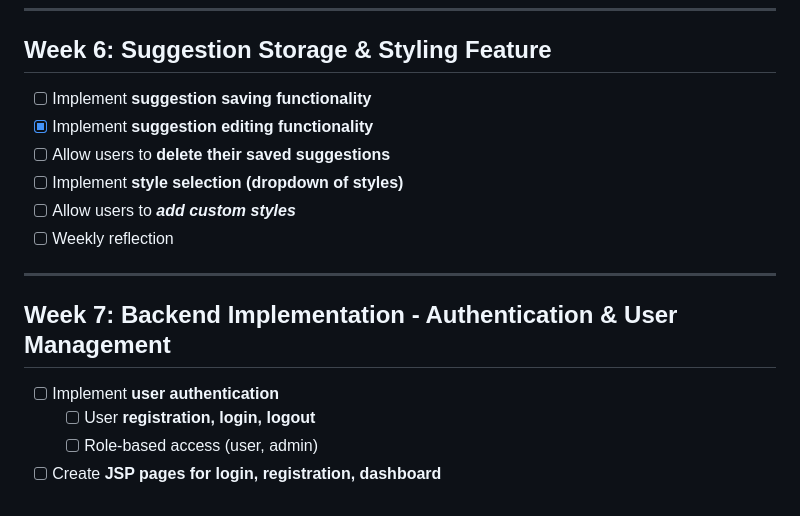
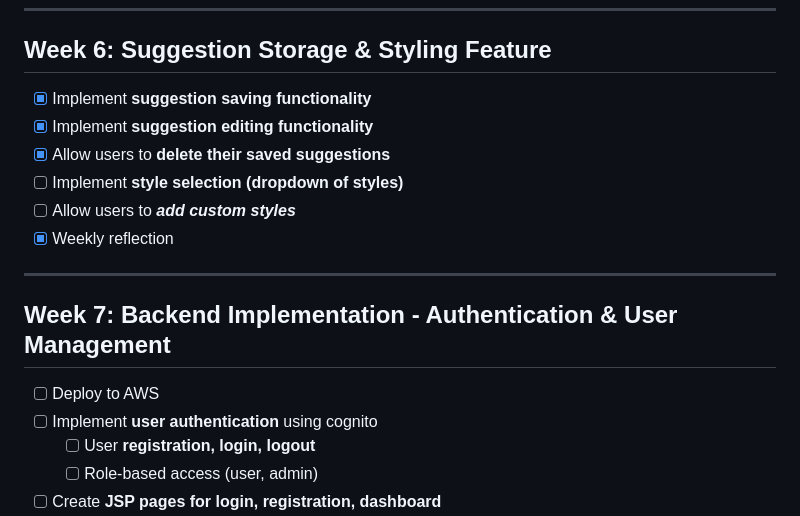
Before and after one commit to porteristhechampion/AI-Tattoo-Guide, a Markdown page: ProjectPlan.md, the part around the change. Drawn GitHub-style.

Commit message:
checked off project plan items

```diff
--- a/ProjectPlan.md
+++ b/ProjectPlan.md
@@ -39,17 +39,18 @@
 ---
 
 ## Week 6: Suggestion Storage & Styling Feature
-- [ ] Implement **suggestion saving functionality**
+- [X] Implement **suggestion saving functionality**
 - [X] Implement **suggestion editing functionality**
-- [ ] Allow users to **delete their saved suggestions**
+- [X] Allow users to **delete their saved suggestions**
 - [ ] Implement **style selection (dropdown of styles)**
 - [ ] Allow users to ***add custom styles***
-- [ ] Weekly reflection
+- [X] Weekly reflection
 
 ---
 
 ## Week 7: Backend Implementation - Authentication & User Management
-- [ ] Implement **user authentication**
+- [ ] Deploy to AWS
+- [ ] Implement **user authentication** using cognito
     - [ ] User **registration, login, logout**
     - [ ] Role-based access (user, admin)
 - [ ] Create **JSP pages for login, registration, dashboard**
```
